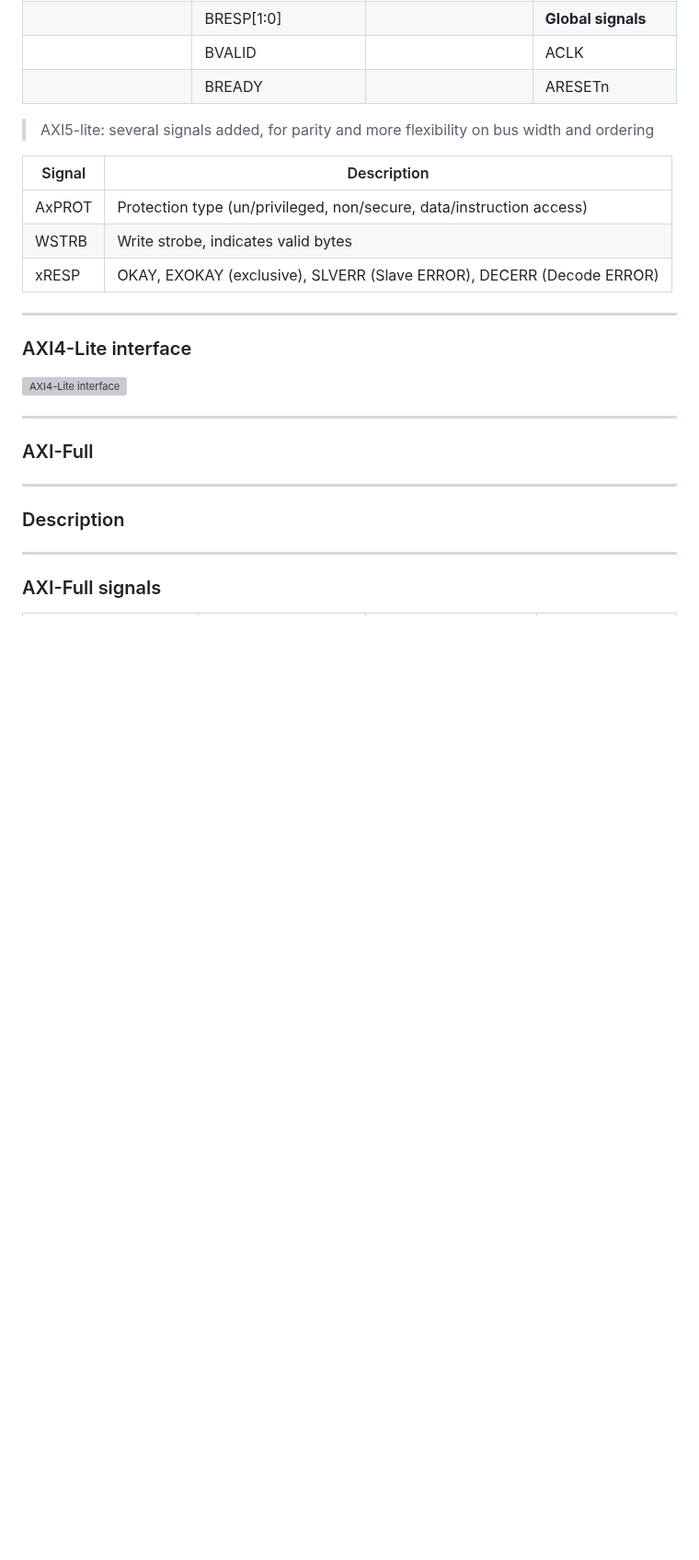
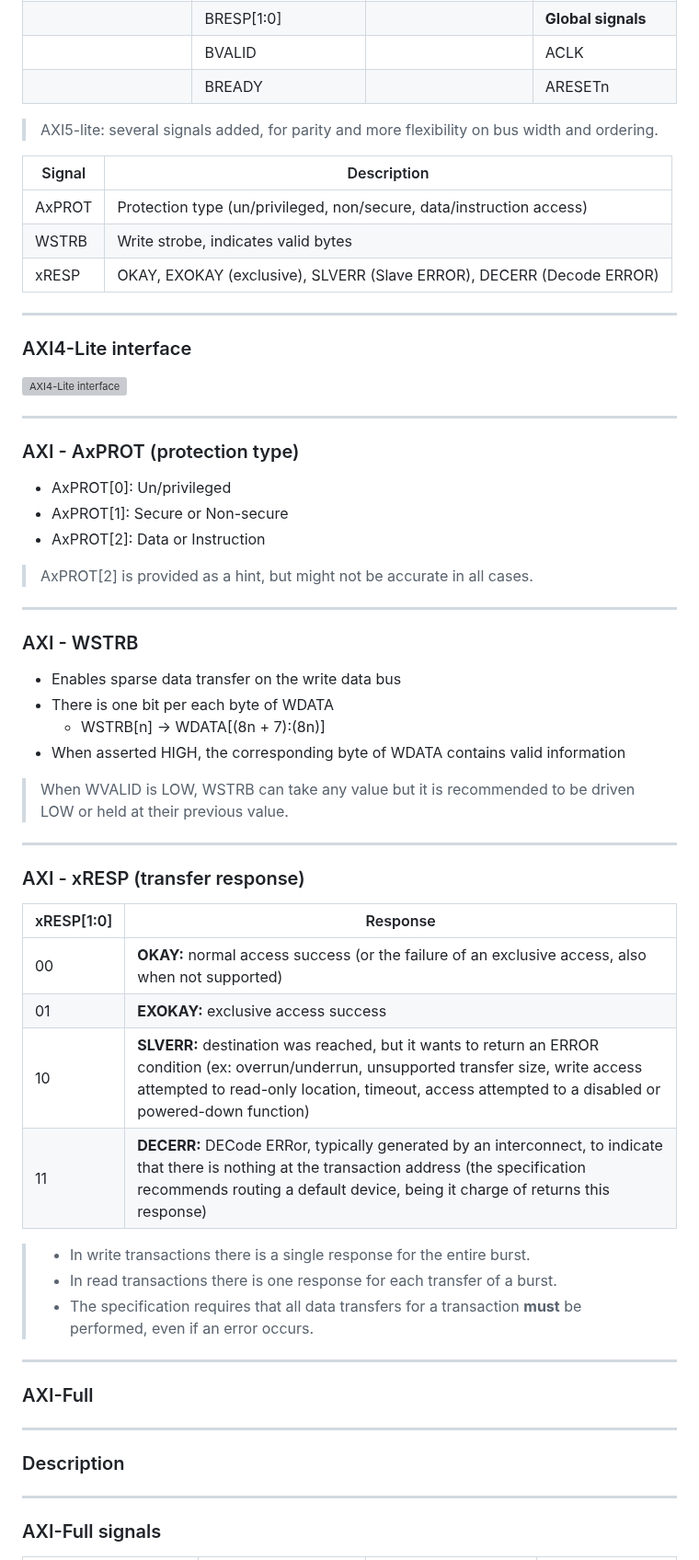
Before and after one commit to rodrigomelo9/amba, a Markdown page: amba.md, the part around one of its changes. Shown at 92% size. Rendered like a GitHub page; blank space fills up the shorter version; grey boxes are pictures that could not be loaded.

Commit message:
Added slides for AxPROT, WSTRB and xRESP (AXI-Lite)

```diff
--- a/amba.md
+++ b/amba.md
@@ -547,7 +547,7 @@ Nothing more is said in the specification about unaligned transfers.
 |                      | BREADY                     |                          | ARESETn
 <!-- .element: style="font-size: 0.5em !important;" -->
 
-> AXI5-lite: several signals added, for parity and more flexibility on bus width and ordering
+> AXI5-lite: several signals added, for parity and more flexibility on bus width and ordering.
 <!-- .element: style="font-size: 0.4em !important;" -->
 
 Signal   | Description
@@ -562,6 +562,46 @@ xRESP    | OKAY, EXOKAY (exclusive), SLVERR (Slave ERROR), DECERR (Decode ERROR)
 ### AXI4-Lite interface
 
 ![AXI4-Lite interface](images/axil/axil-interface.svg)
+
+----
+
+### AXI - AxPROT (protection type)
+
+* AxPROT[0]: Un/privileged
+* AxPROT[1]: Secure or Non-secure
+* AxPROT[2]: Data or Instruction
+
+> AxPROT[2] is provided as a hint, but might not be accurate in all cases.
+<!-- .element: style="font-size: 0.6em !important; width: 40em;" -->
+
+----
+
+### AXI - WSTRB
+
+* Enables sparse data transfer on the write data bus
+* There is one bit per each byte of WDATA
+  * WSTRB[n] -> WDATA[(8n + 7):(8n)]
+* When asserted HIGH, the corresponding byte of WDATA contains valid information
+
+> When WVALID is LOW, WSTRB can take any value but it is recommended to be driven LOW or held at their previous value.
+<!-- .element: style="font-size: 0.6em !important; width: 40em;" -->
+
+----
+
+### AXI - xRESP (transfer response)
+
+xRESP[1:0] | Response
+---        |---
+00         | **OKAY:** normal access success (or the failure of an exclusive access, also when not supported)
+01         | **EXOKAY:** exclusive access success
+10         | **SLVERR:** destination was reached, but it wants to return an ERROR condition (ex: overrun/underrun, unsupported transfer size, write access attempted to read-only location, timeout, access attempted to a disabled or powered-down function)
+11         | **DECERR:** DECode ERRor, typically generated by an interconnect, to indicate that there is nothing at the transaction address (the specification recommends routing a default device, being it charge of returns this response)
+<!-- .element: style="font-size: 0.5em !important;" -->
+
+> * In write transactions there is a single response for the entire burst.
+> * In read transactions there is one response for each transfer of a burst.
+> * The specification requires that all data transfers for a transaction **must** be performed, even if an error occurs.
+<!-- .element: style="font-size: 0.4em !important; width: 50em;" -->
 
 ---
 <!-- ###################################################################### -->
```
Also changed, not shown: other parts of amba.md (+10 -10 lines).
